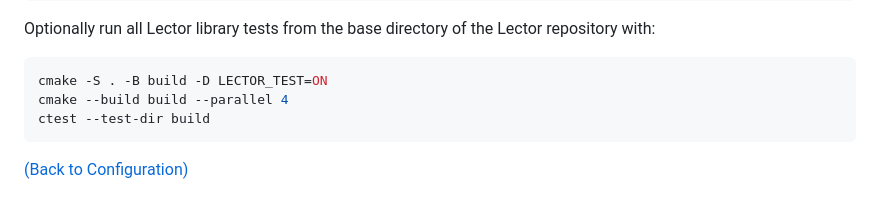
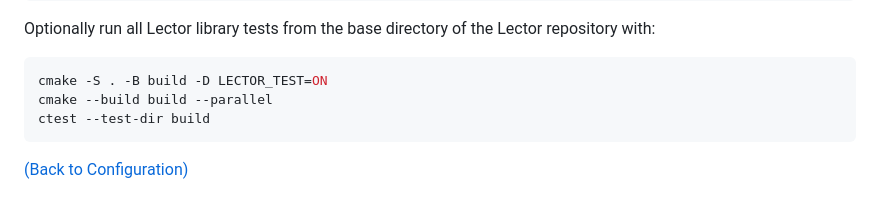
Before and after one commit to acodcha/lector, a Markdown page: README.md, the part around the change. Drawn GitHub-style.

````diff
--- a/README.md
+++ b/README.md
@@ -71,7 +71,7 @@ Optionally run all Lector library tests from the base directory of the Lector re
 
 ```bash
 cmake -S . -B build -D LECTOR_TEST=ON
-cmake --build build --parallel 4
+cmake --build build --parallel
 ctest --test-dir build
 ```
 
````
